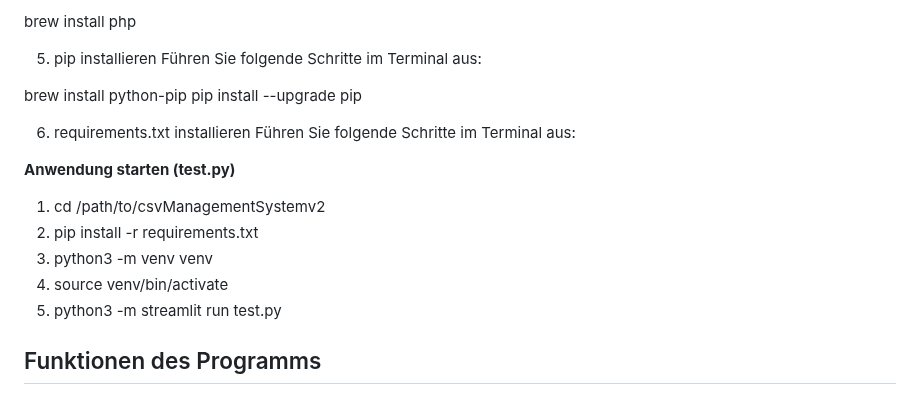
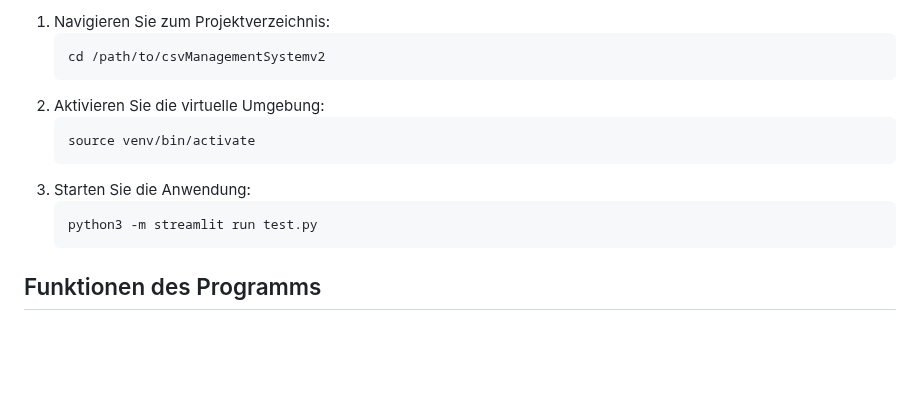
Before and after one commit to p4nda7/csvManagementSystem, a Markdown page: README.md, the part around one of its changes. GitHub-like rendering; blank space fills up the shorter version.

````diff
--- a/README.md
+++ b/README.md
@@ -37,22 +80,15 @@ Führen Sie folgende Schritte im Terminal aus:
-brew install php
-
-5. pip installieren
-Führen Sie folgende Schritte im Terminal aus:
-
-brew install python-pip
-pip install --upgrade pip
-
-6. requirements.txt installieren
-Führen Sie folgende Schritte im Terminal aus:
-
-<b>Anwendung starten (test.py)</b>
-1. cd /path/to/csvManagementSystemv2
-2. pip install -r requirements.txt
-2. python3 -m venv venv
-3. source venv/bin/activate
-4. python3 -m streamlit run test.py
-
-
+1. Navigieren Sie zum Projektverzeichnis:
+   ```bash
+   cd /path/to/csvManagementSystemv2
+   ```
+2. Aktivieren Sie die virtuelle Umgebung:
+   ```bash
+   source venv/bin/activate
+   ```
+3. Starten Sie die Anwendung:
+   ```bash
+   python3 -m streamlit run test.py
+   ```
 
 ## Funktionen des Programms
 
````
Also changed, not shown: other parts of README.md (+71 -28 lines).
